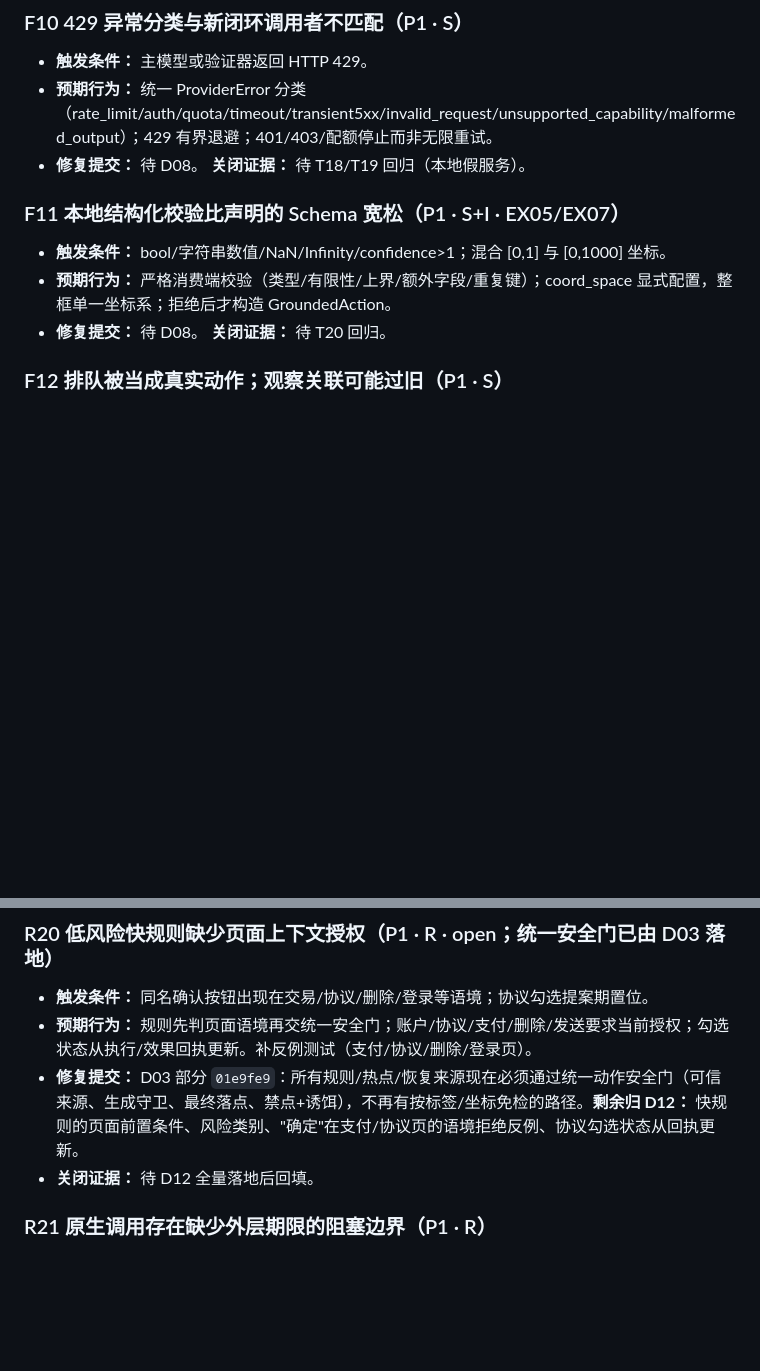
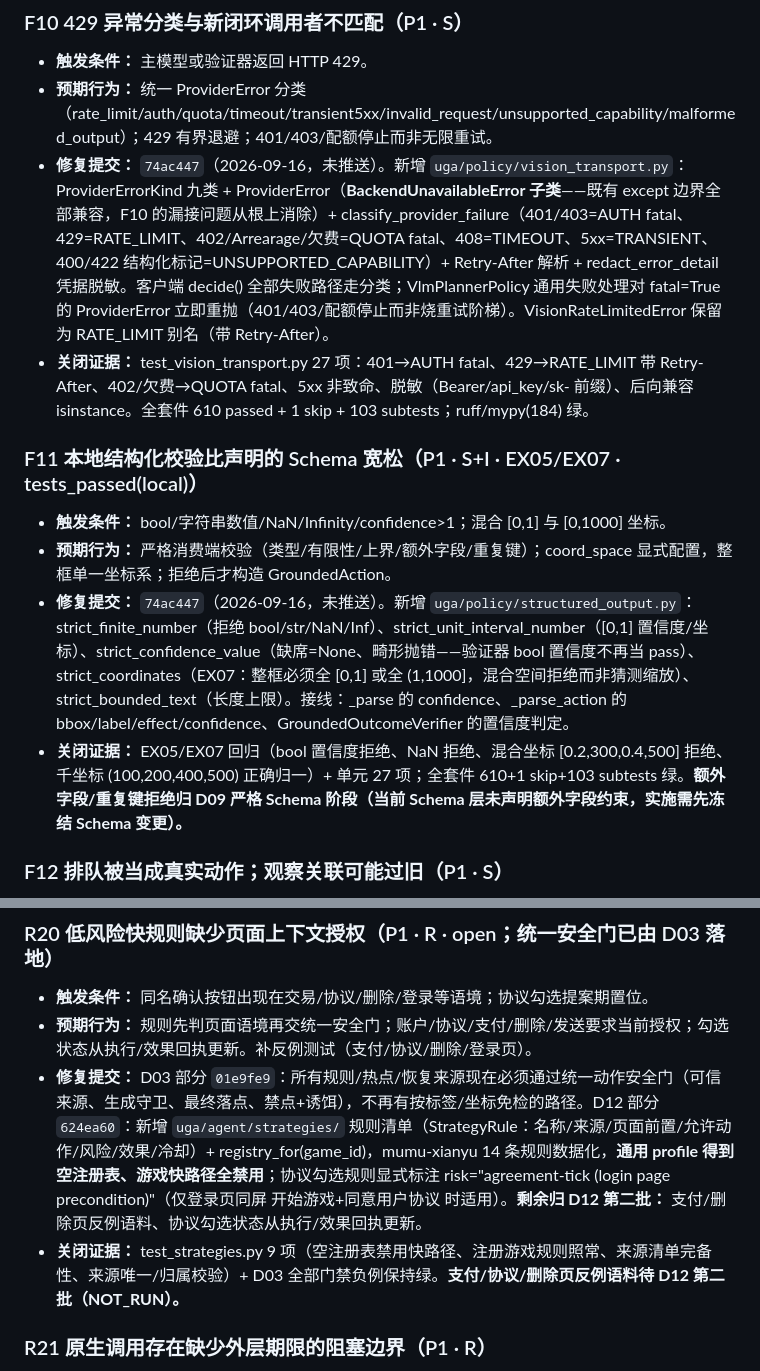
Before and after one commit to chenfengyimei/VLGameAgent, a Markdown page: docs/reviews/bug-ledger-2026-09-16.md, 2 parts joined by grey strips. Rendered like a GitHub page; blank space fills up the shorter version.

Commit message:
docs(reviews): record D08 provider error and strict validation in bug ledger

```diff
--- a/docs/reviews/bug-ledger-2026-09-16.md
+++ b/docs/reviews/bug-ledger-2026-09-16.md
@@ -99,12 +99,14 @@
 ### F10 429 异常分类与新闭环调用者不匹配（P1 · S）
 - **触发条件：** 主模型或验证器返回 HTTP 429。
 - **预期行为：** 统一 ProviderError 分类（rate_limit/auth/quota/timeout/transient5xx/invalid_request/unsupported_capability/malformed_output）；429 有界退避；401/403/配额停止而非无限重试。
-- **修复提交：** 待 D08。 **关闭证据：** 待 T18/T19 回归（本地假服务）。
+- **修复提交：** `74ac447`（2026-09-16，未推送）。新增 `uga/policy/vision_transport.py`：ProviderErrorKind 九类 + ProviderError（**BackendUnavailableError 子类**——既有 except 边界全部兼容，F10 的漏接问题从根上消除）+ classify_provider_failure（401/403=AUTH fatal、429=RATE_LIMIT、402/Arrearage/欠费=QUOTA fatal、408=TIMEOUT、5xx=TRANSIENT、400/422 结构化标记=UNSUPPORTED_CAPABILITY）+ Retry-After 解析 + redact_error_detail 凭据脱敏。客户端 decide() 全部失败路径走分类；VlmPlannerPolicy 通用失败处理对 fatal=True 的 ProviderError 立即重抛（401/403/配额停止而非烧重试阶梯）。VisionRateLimitedError 保留为 RATE_LIMIT 别名（带 Retry-After）。
+- **关闭证据：** test_vision_transport.py 27 项：401→AUTH fatal、429→RATE_LIMIT 带 Retry-After、402/欠费→QUOTA fatal、5xx 非致命、脱敏（Bearer/api_key/sk- 前缀）、后向兼容 isinstance。全套件 610 passed + 1 skip + 103 subtests；ruff/mypy(184) 绿。
 
-### F11 本地结构化校验比声明的 Schema 宽松（P1 · S+I · EX05/EX07）
+### F11 本地结构化校验比声明的 Schema 宽松（P1 · S+I · EX05/EX07 · tests_passed(local)）
 - **触发条件：** bool/字符串数值/NaN/Infinity/confidence>1；混合 [0,1] 与 [0,1000] 坐标。
 - **预期行为：** 严格消费端校验（类型/有限性/上界/额外字段/重复键）；coord_space 显式配置，整框单一坐标系；拒绝后才构造 GroundedAction。
-- **修复提交：** 待 D08。 **关闭证据：** 待 T20 回归。
+- **修复提交：** `74ac447`（2026-09-16，未推送）。新增 `uga/policy/structured_output.py`：strict_finite_number（拒绝 bool/str/NaN/Inf）、strict_unit_interval_number（[0,1] 置信度/坐标）、strict_confidence_value（缺席=None、畸形抛错——验证器 bool 置信度不再当 pass）、strict_coordinates（EX07：整框必须全 [0,1] 或全 (1,1000]，混合空间拒绝而非猜测缩放）、strict_bounded_text（长度上限）。接线：_parse 的 confidence、_parse_action 的 bbox/label/effect/confidence、GroundedOutcomeVerifier 的置信度判定。
+- **关闭证据：** EX05/EX07 回归（bool 置信度拒绝、NaN 拒绝、混合坐标 [0.2,300,0.4,500] 拒绝、千坐标 (100,200,400,500) 正确归一）+ 单元 27 项；全套件 610+1 skip+103 subtests 绿。**额外字段/重复键拒绝归 D09 严格 Schema 阶段（当前 Schema 层未声明额外字段约束，实施需先冻结 Schema 变更）。**
 
 ### F12 排队被当成真实动作；观察关联可能过旧（P1 · S）
 - **触发条件：** 执行器最终拒绝/部分原语失败/慢推理超过 1s。
@@ -154,8 +156,8 @@
 ### R20 低风险快规则缺少页面上下文授权（P1 · R · open；统一安全门已由 D03 落地）
 - **触发条件：** 同名确认按钮出现在交易/协议/删除/登录等语境；协议勾选提案期置位。
 - **预期行为：** 规则先判页面语境再交统一安全门；账户/协议/支付/删除/发送要求当前授权；勾选状态从执行/效果回执更新。补反例测试（支付/协议/删除/登录页）。
-- **修复提交：** D03 部分 `01e9fe9`：所有规则/热点/恢复来源现在必须通过统一动作安全门（可信来源、生成守卫、最终落点、禁点+诱饵），不再有按标签/坐标免检的路径。**剩余归 D12：** 快规则的页面前置条件、风险类别、"确定"在支付/协议页的语境拒绝反例、协议勾选状态从回执更新。
-- **关闭证据：** 待 D12 全量落地后回填。
+- **修复提交：** D03 部分 `01e9fe9`：所有规则/热点/恢复来源现在必须通过统一动作安全门（可信来源、生成守卫、最终落点、禁点+诱饵），不再有按标签/坐标免检的路径。D12 部分 `624ea60`：新增 `uga/agent/strategies/` 规则清单（StrategyRule：名称/来源/页面前置/允许动作/风险/效果/冷却）+ registry_for(game_id)，mumu-xianyu 14 条规则数据化，**通用 profile 得到空注册表、游戏快路径全禁用**；协议勾选规则显式标注 risk="agreement-tick (login page precondition)"（仅登录页同屏 开始游戏+同意用户协议 时适用）。**剩余归 D12 第二批：** 支付/删除页反例语料、协议勾选状态从执行/效果回执更新。
+- **关闭证据：** test_strategies.py 9 项（空注册表禁用快路径、注册游戏规则照常、来源清单完备性、来源唯一/归属校验）+ D03 全部门禁负例保持绿。**支付/协议/删除页反例语料待 D12 第二批（NOT_RUN）。**
 
 ### R21 原生调用存在缺少外层期限的阻塞边界（P1 · R）
 - **触发条件：** 驱动/API 卡死、初始化不返回、采集与关闭竞争。
```
Also changed, not shown: other parts of docs/reviews/bug-ledger-2026-09-16.md (+3 -3 lines).
